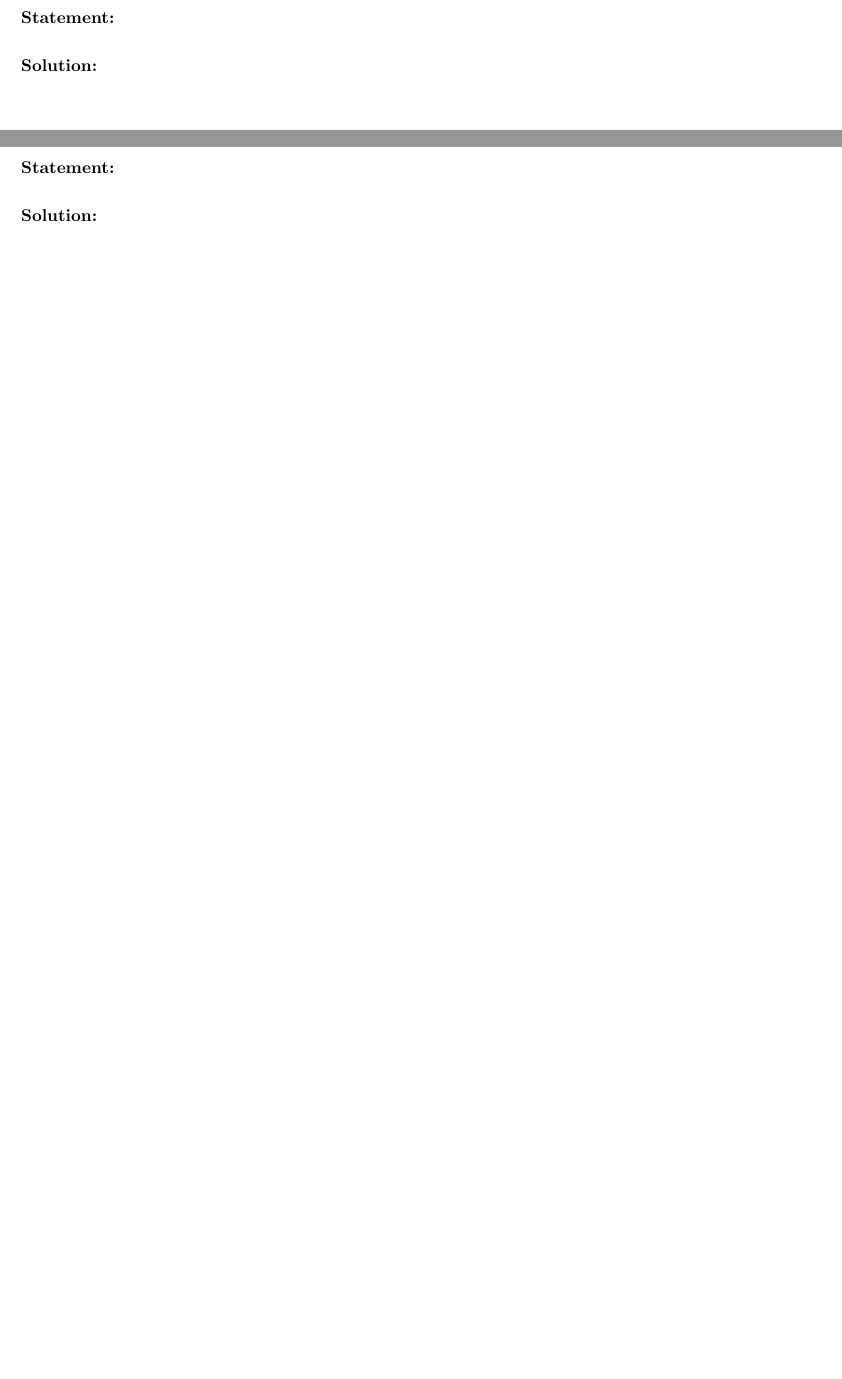
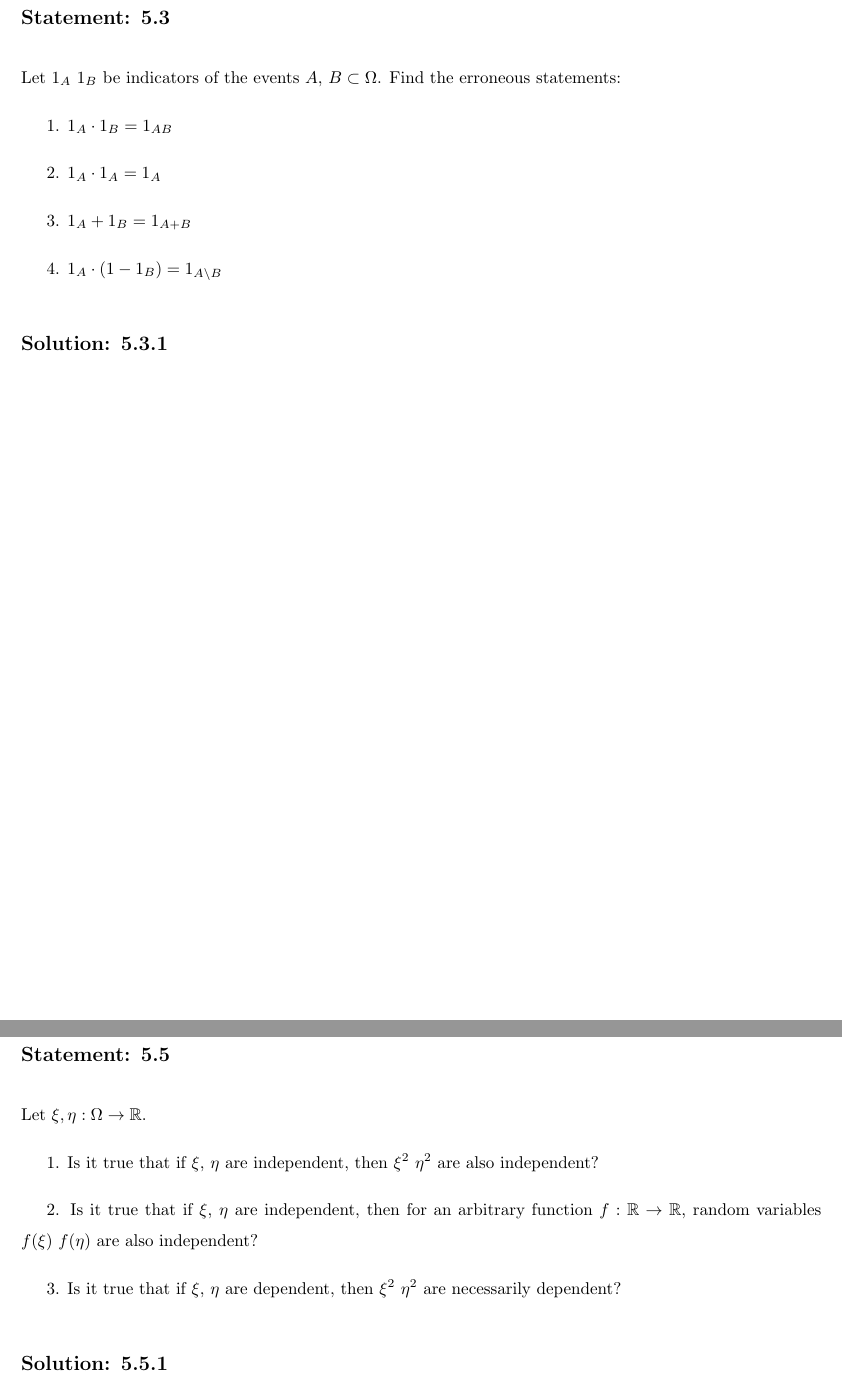
Before and after one commit to brayandm/probability-and-statistics-homeworks, a LaTeX problem sheet (Homework 4/main.tex, which reads Homework 4/problem1.tex, Homework 4/problem2.tex): two parts of pages 3 and 4 of 4, joined at a grey line, cut so that both start at the same text, the shorter picture padded with empty space. Compiled offline with pdfLaTeX.

Commit message:
add statements

```diff
--- a/Homework 4/problem1.tex
+++ b/Homework 4/problem1.tex
@@ -1,6 +1,17 @@
-\section*{Problem 1}
-\addcontentsline{toc}{section}{Problem 1}
+\section*{Problem 5.3}
+\addcontentsline{toc}{section}{Problem 5.3}
 
-\textbf{Statement:}
+\subsection*{Statement: 5.3}
 
-\noindent\textbf{Solution:}
+Let $1_A$ $1_B$ be indicators of the events $A$, $B \subset \Omega$. Find the erroneous statements:
+
+1. $1_A \cdot 1_B = 1_{AB}$
+
+2. $1_A \cdot 1_A = 1_A$
+
+3. $1_A + 1_B = 1_{A+B}$
+
+4. $1_A \cdot (1 - 1_B) = 1_{A\setminus B}$
+
+
+\subsection*{Solution: 5.3.1}
--- a/Homework 4/problem2.tex
+++ b/Homework 4/problem2.tex
@@ -1,6 +1,14 @@
-\section*{Problem 2}
-\addcontentsline{toc}{section}{Problem 2}
+\section*{Problem 5.5}
+\addcontentsline{toc}{section}{Problem 5.5}
 
-\textbf{Statement:}
+\subsection*{Statement: 5.5}
+Let $\xi, \eta : \Omega \rightarrow \mathbb{R}$.
 
-\noindent\textbf{Solution:}
+1. Is it true that if $\xi$, $\eta$ are independent, then $\xi^2$ $\eta^2$ are also independent?
+
+2. Is it true that if $\xi$, $\eta$ are independent, then for an arbitrary function $f : \mathbb{R} \rightarrow \mathbb{R}$, random variables $f(\xi)$ $f(\eta)$ are also independent?
+
+3. Is it true that if $\xi$, $\eta$ are dependent, then $\xi^2$ $\eta^2$ are necessarily dependent?
+
+
+\subsection*{Solution: 5.5.1}
```
